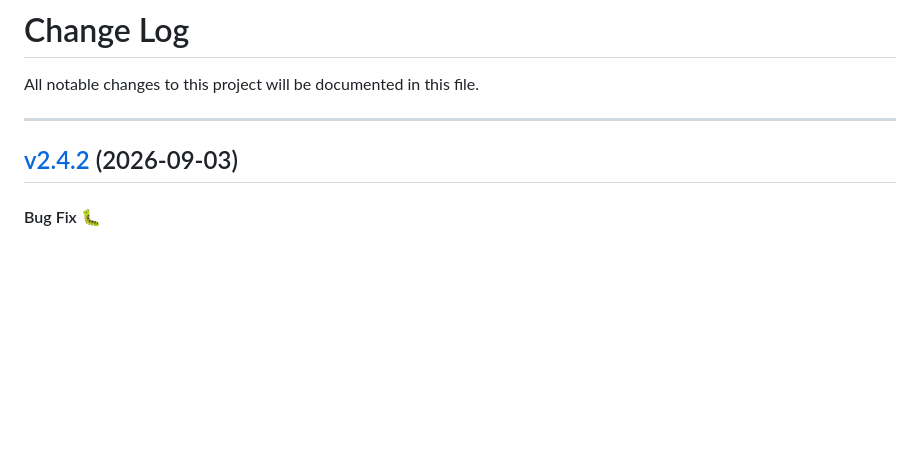
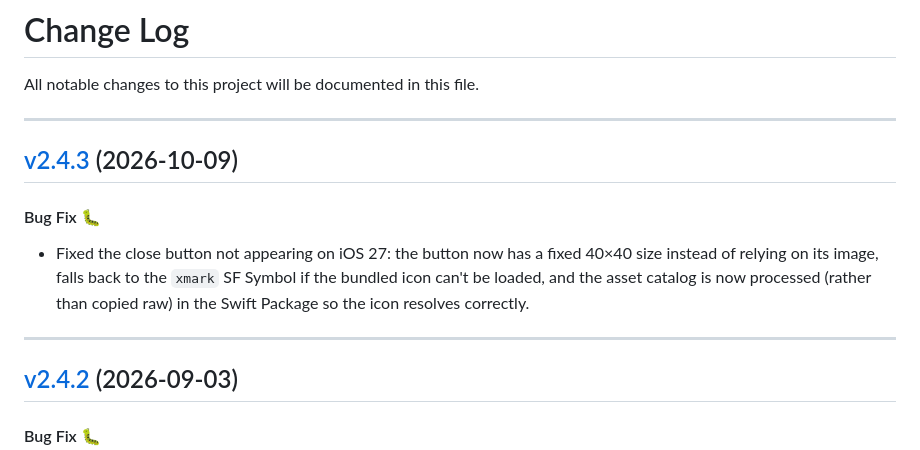
Before and after one commit to yellowmessenger/YMChatbot-iOS, a Markdown page: CHANGELOG.md, the part around the change. Drawn GitHub-style; blank space fills up the shorter version.

Commit message:
Add changelog entry for v2.4.3
Co-Authored-By: Claude Opus 5.5 <noreply@anthropic.com>

```diff
--- a/CHANGELOG.md
+++ b/CHANGELOG.md
@@ -3,6 +3,13 @@
 All notable changes to this project will be documented in this file.
 
 -----
+
+## [v2.4.3](https://github.com/yellowmessenger/YMChatbot-iOS/releases/tag/2.4.3) (2026-10-09)
+
+#### Bug Fix 🐛
+* Fixed the close button not appearing on iOS 27: the button now has a fixed 40×40 size instead of relying on its image, falls back to the `xmark` SF Symbol if the bundled icon can't be loaded, and the asset catalog is now processed (rather than copied raw) in the Swift Package so the icon resolves correctly.
+
+---
 
 ## [v2.4.2](https://github.com/yellowmessenger/YMChatbot-iOS/releases/tag/2.4.2) (2026-09-03)
 
```
